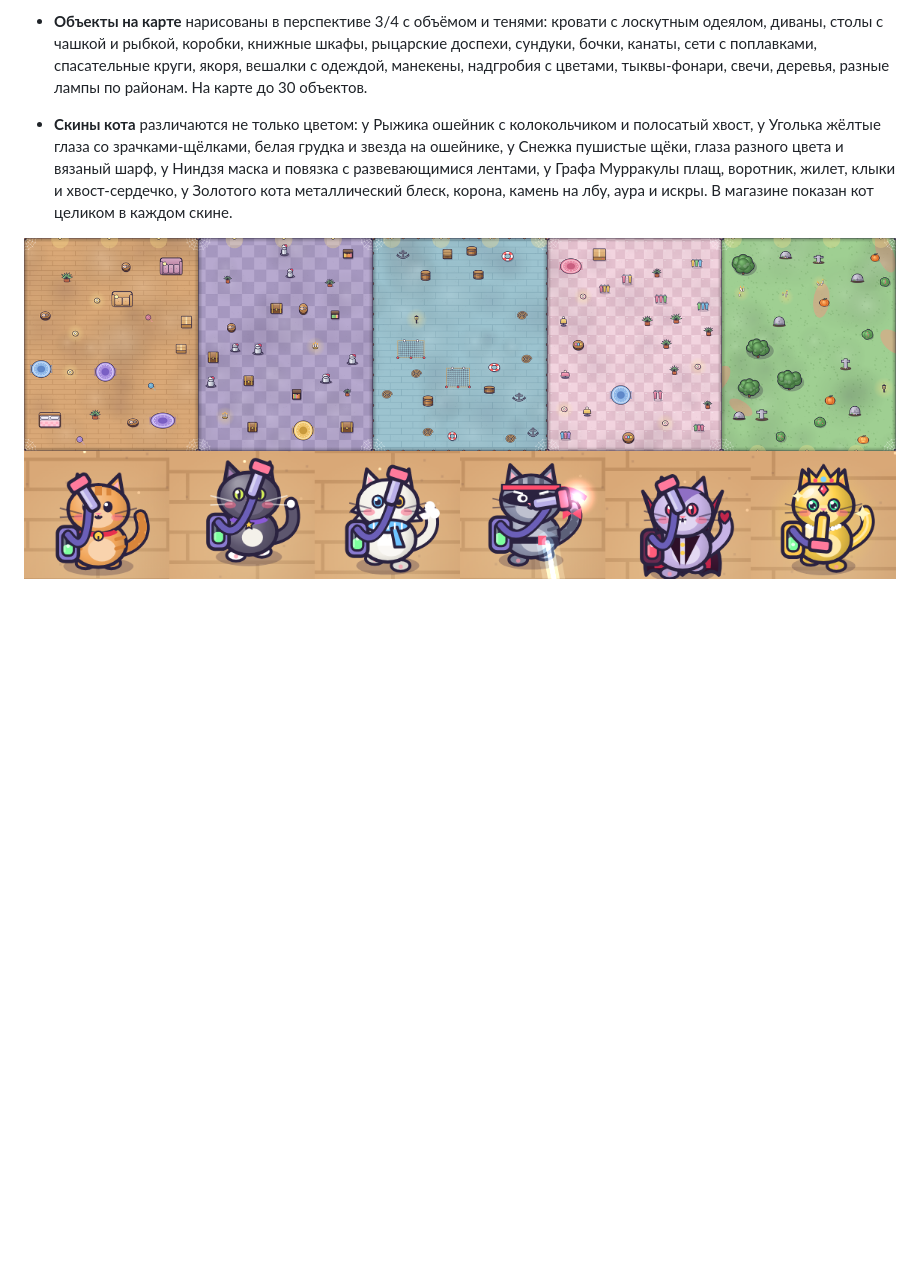
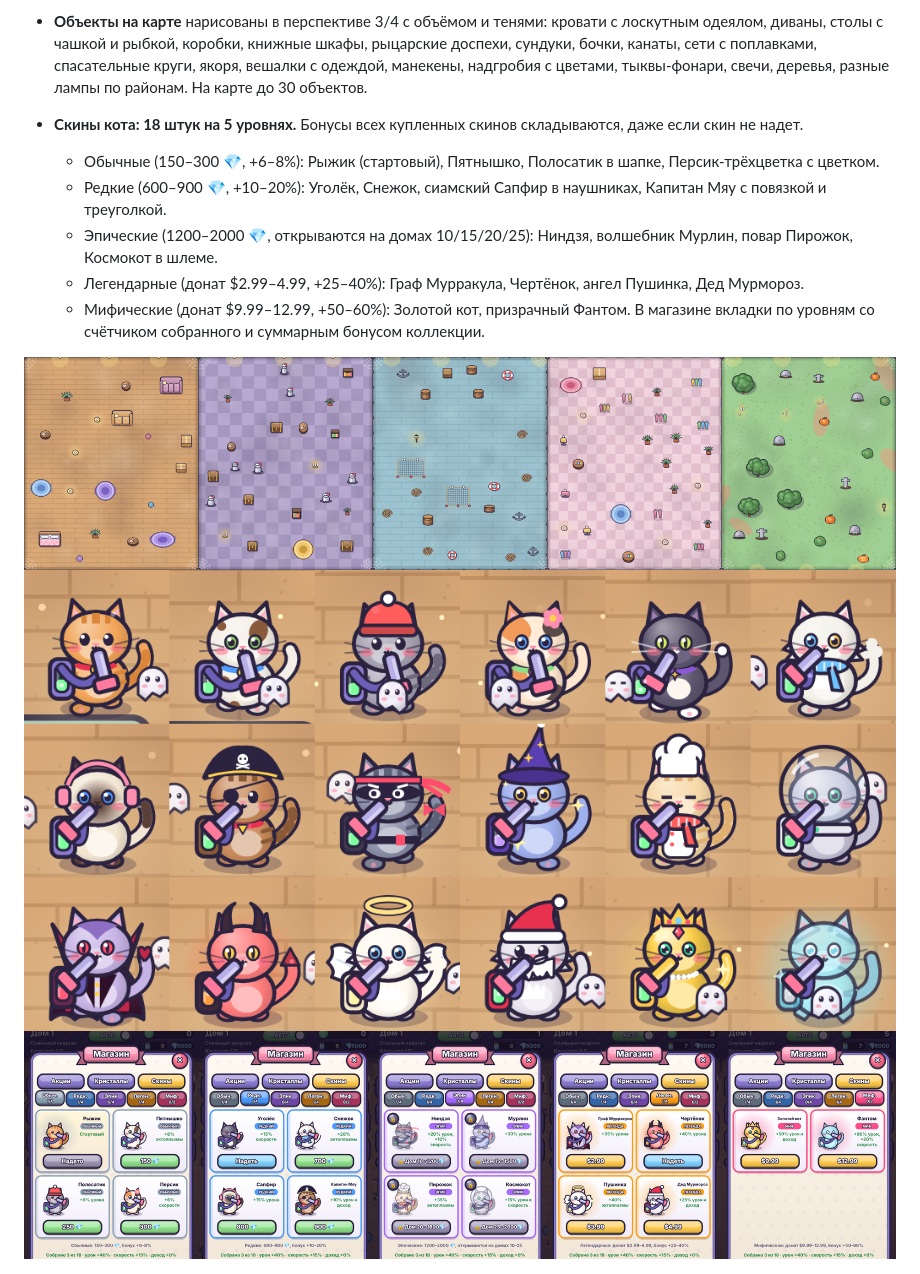
Before and after one commit to gloryarcstudio-creator/mobile-game-one, a Markdown page: README.md, the part around the change. GitHub-like rendering; pictures changed too: docs/skin_tiers.png (added), docs/skins.png; blank space fills up the shorter version.

```diff
--- a/README.md
+++ b/README.md
@@ -21,10 +21,17 @@
 - **Интерфейс:** объёмные кнопки с градиентом, бликом и тенью, проседают при нажатии; пилюли ресурсов сверху, переключатель АВТО, полоса комнаты с отметками, анимированные полоски здоровья босса, окна с лентой-заголовком, карточки с тенью, пульсирующие значки, блик на доступных прокачках.
 - **Музыка и звуки** синтезируются прямо в браузере (Web Audio), без файлов. У каждого района своя тема (шкатулка в спальном квартале, шанти в порту, лифтовая музыка в универмаге, колокола на кладбище), отдельные треки для босса и рейда. Около 25 звуков: выстрел, попадание, крит, засасывание, поимка, слияние, призыв, покупка, награда, колесо, золотой призрак, появление босса. Кнопки 🎵 и 🔊 слева на поле боя включают и выключают их, выбор сохраняется. Звук запускается после первого касания экрана (требование браузеров).
 - **Объекты на карте** нарисованы в перспективе 3/4 с объёмом и тенями: кровати с лоскутным одеялом, диваны, столы с чашкой и рыбкой, коробки, книжные шкафы, рыцарские доспехи, сундуки, бочки, канаты, сети с поплавками, спасательные круги, якоря, вешалки с одеждой, манекены, надгробия с цветами, тыквы-фонари, свечи, деревья, разные лампы по районам. На карте до 30 объектов.
-- **Скины кота** различаются не только цветом: у Рыжика ошейник с колокольчиком и полосатый хвост, у Уголька жёлтые глаза со зрачками-щёлками, белая грудка и звезда на ошейнике, у Снежка пушистые щёки, глаза разного цвета и вязаный шарф, у Ниндзя маска и повязка с развевающимися лентами, у Графа Мурракулы плащ, воротник, жилет, клыки и хвост-сердечко, у Золотого кота металлический блеск, корона, камень на лбу, аура и искры. В магазине показан кот целиком в каждом скине.
+- **Скины кота: 18 штук на 5 уровнях.** Бонусы всех купленных скинов складываются, даже если скин не надет.
+  - Обычные (150–300 💎, +6–8%): Рыжик (стартовый), Пятнышко, Полосатик в шапке, Персик-трёхцветка с цветком.
+  - Редкие (600–900 💎, +10–20%): Уголёк, Снежок, сиамский Сапфир в наушниках, Капитан Мяу с повязкой и треуголкой.
+  - Эпические (1200–2000 💎, открываются на домах 10/15/20/25): Ниндзя, волшебник Мурлин, повар Пирожок, Космокот в шлеме.
+  - Легендарные (донат $2.99–4.99, +25–40%): Граф Мурракула, Чертёнок, ангел Пушинка, Дед Мурмороз.
+  - Мифические (донат $9.99–12.99, +50–60%): Золотой кот, призрачный Фантом.
+  В магазине вкладки по уровням со счётчиком собранного и суммарным бонусом коллекции.
 
 ![объекты](docs/maps.png)
 ![скины](docs/skins.png)
+![уровни скинов](docs/skin_tiers.png)
 
 ![края карты](docs/edges.png)
 ![интерфейс](docs/ui.png)
```
Also changed, not shown: 1 other file.
